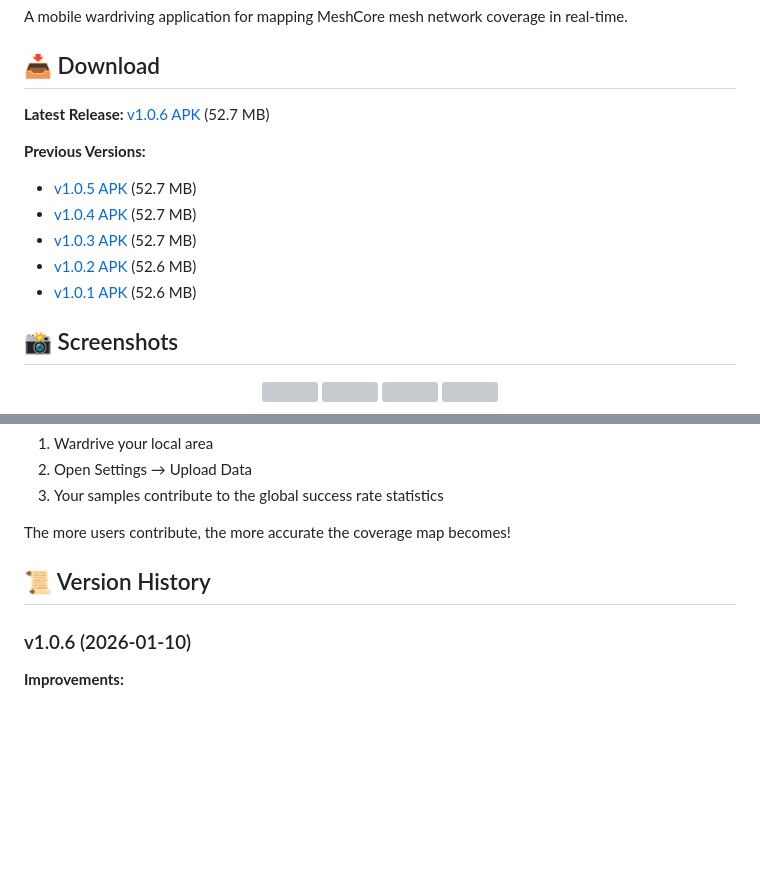
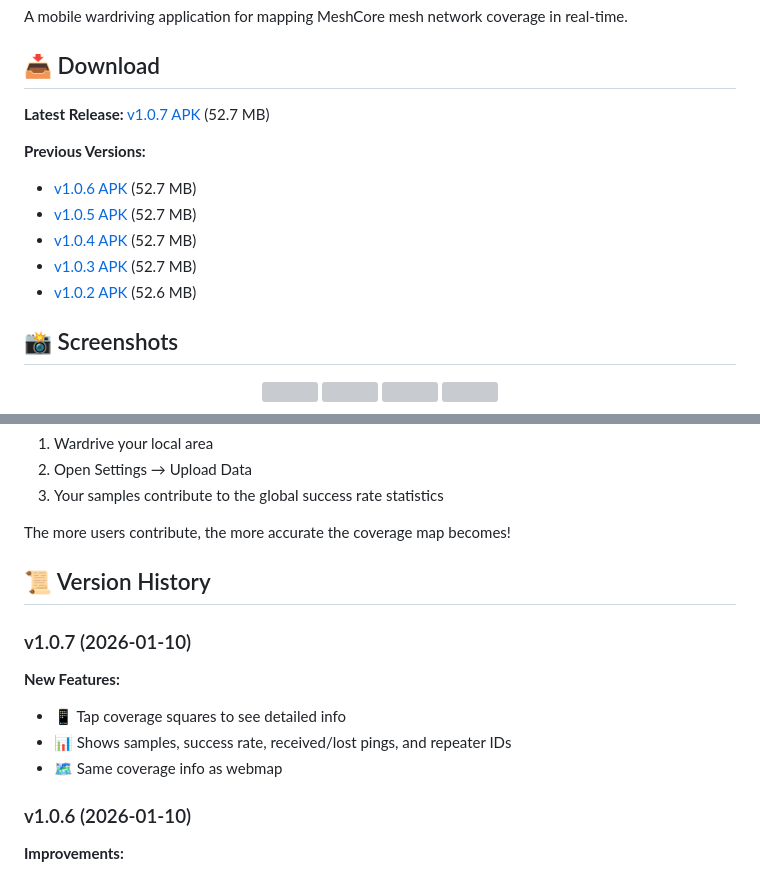
Before and after one commit to InlandNWMesh/Meshcore-Wardrive-Android, a Markdown page: README.md, 2 parts joined by grey strips. Drawn GitHub-style; blank space fills up the shorter version; grey boxes are pictures that could not be loaded.

```diff
--- a/README.md
+++ b/README.md
@@ -4,14 +4,14 @@ A mobile wardriving application for mapping MeshCore mesh network coverage in re
 
 ## 📥 Download
 
-**Latest Release:** [v1.0.6 APK](releases/meshcore_wardrive_v1.0.6.apk) (52.7 MB)
+**Latest Release:** [v1.0.7 APK](releases/meshcore_wardrive_v1.0.7.apk) (52.7 MB)
 
 **Previous Versions:**
+- [v1.0.6 APK](releases/meshcore_wardrive_v1.0.6.apk) (52.7 MB)
 - [v1.0.5 APK](releases/meshcore_wardrive_v1.0.5.apk) (52.7 MB)
 - [v1.0.4 APK](releases/meshcore_wardrive_v1.0.4.apk) (52.7 MB)
 - [v1.0.3 APK](releases/meshcore_wardrive_v1.0.3.apk) (52.7 MB)
 - [v1.0.2 APK](releases/meshcore_wardrive_v1.0.2.apk) (52.6 MB)
-- [v1.0.1 APK](releases/meshcore_wardrive_v1.0.1.apk) (52.6 MB)
 
 ## 📸 Screenshots
 
@@ -162,6 +162,12 @@ The more users contribute, the more accurate the coverage map becomes!
 
 ## 📜 Version History
 
+### v1.0.7 (2026-01-10)
+**New Features:**
+- 📱 Tap coverage squares to see detailed info
+- 📊 Shows samples, success rate, received/lost pings, and repeater IDs
+- 🗺️ Same coverage info as webmap
+
 ### v1.0.6 (2026-01-10)
 **Improvements:**
 - ⚡ Reduced ping timeout from 30s to 20s for faster response detection
```
Also changed, not shown: CHANGELOG.md (+16 -0 lines).
